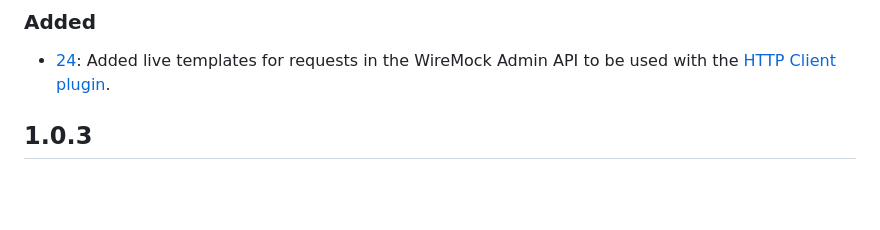
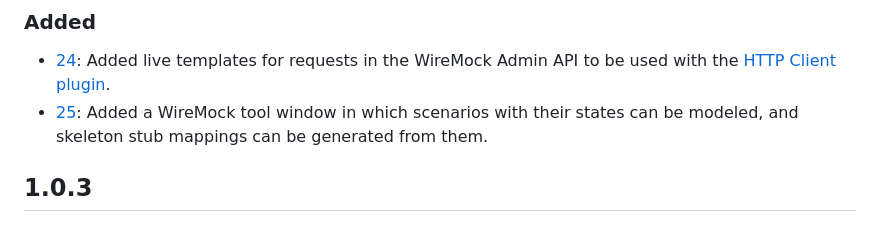
Before and after one commit to picimako/wiremocha, a Markdown page: CHANGELOG.md, the part around the change. Rendered like a GitHub page; blank space fills up the shorter version.

```diff
--- a/CHANGELOG.md
+++ b/CHANGELOG.md
@@ -5,6 +5,8 @@
 ### Added
 - [24](https://github.com/picimako/wiremocha/issues/24): Added live templates for requests in the WireMock Admin API to be used
   with the [HTTP Client plugin](https://www.jetbrains.com/help/idea/http-client-in-product-code-editor.html).
+- [25](https://github.com/picimako/wiremocha/issues/25): Added a WireMock tool window in which scenarios with their states can
+  be modeled, and skeleton stub mappings can be generated from them.
 
 ## 1.0.3
 
```
Also changed, not shown: docs/stubbing.md (+38 -1 lines), docs/assets/generate_scenario_based_stub_mappings.gif (added).
